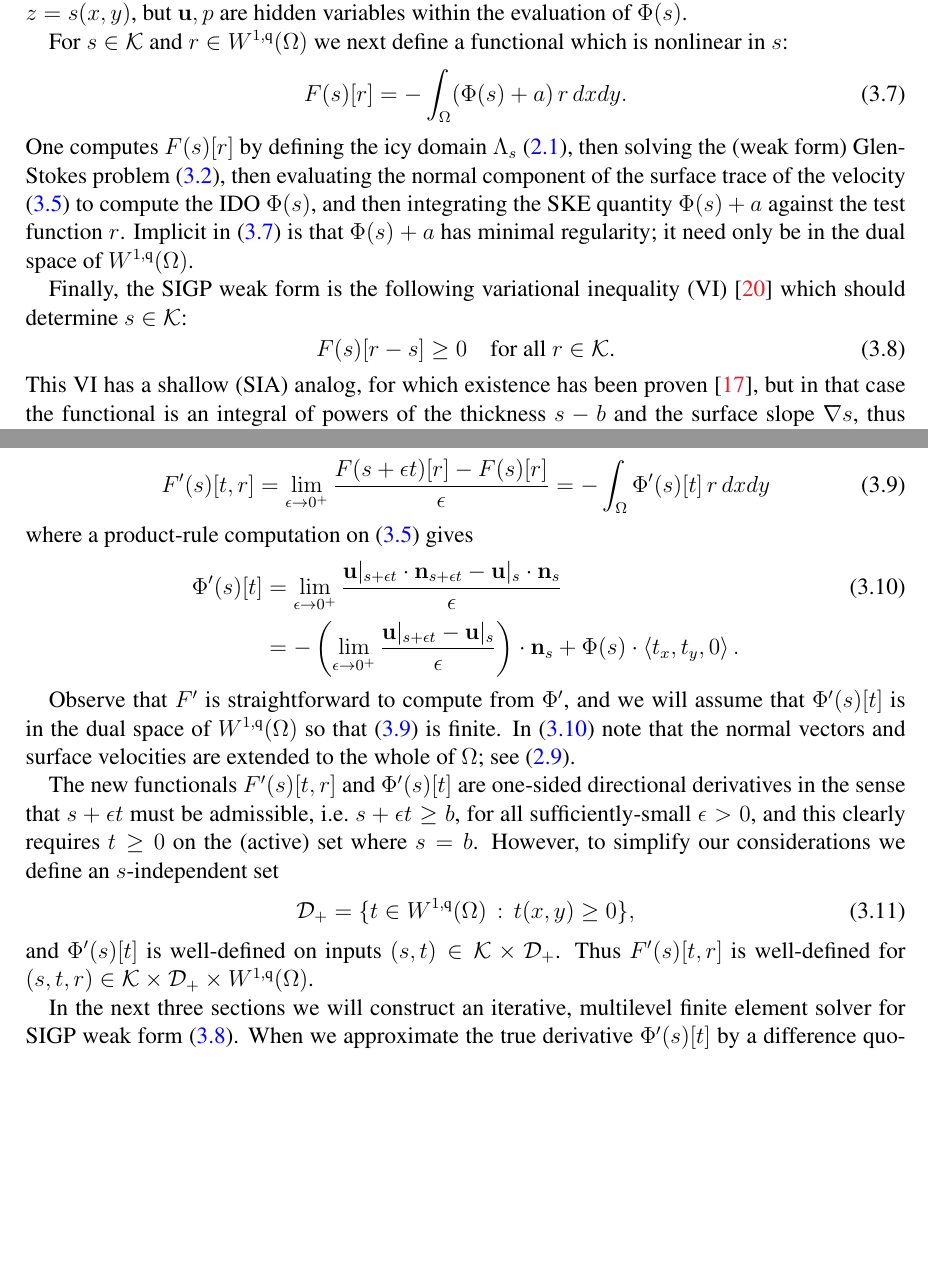
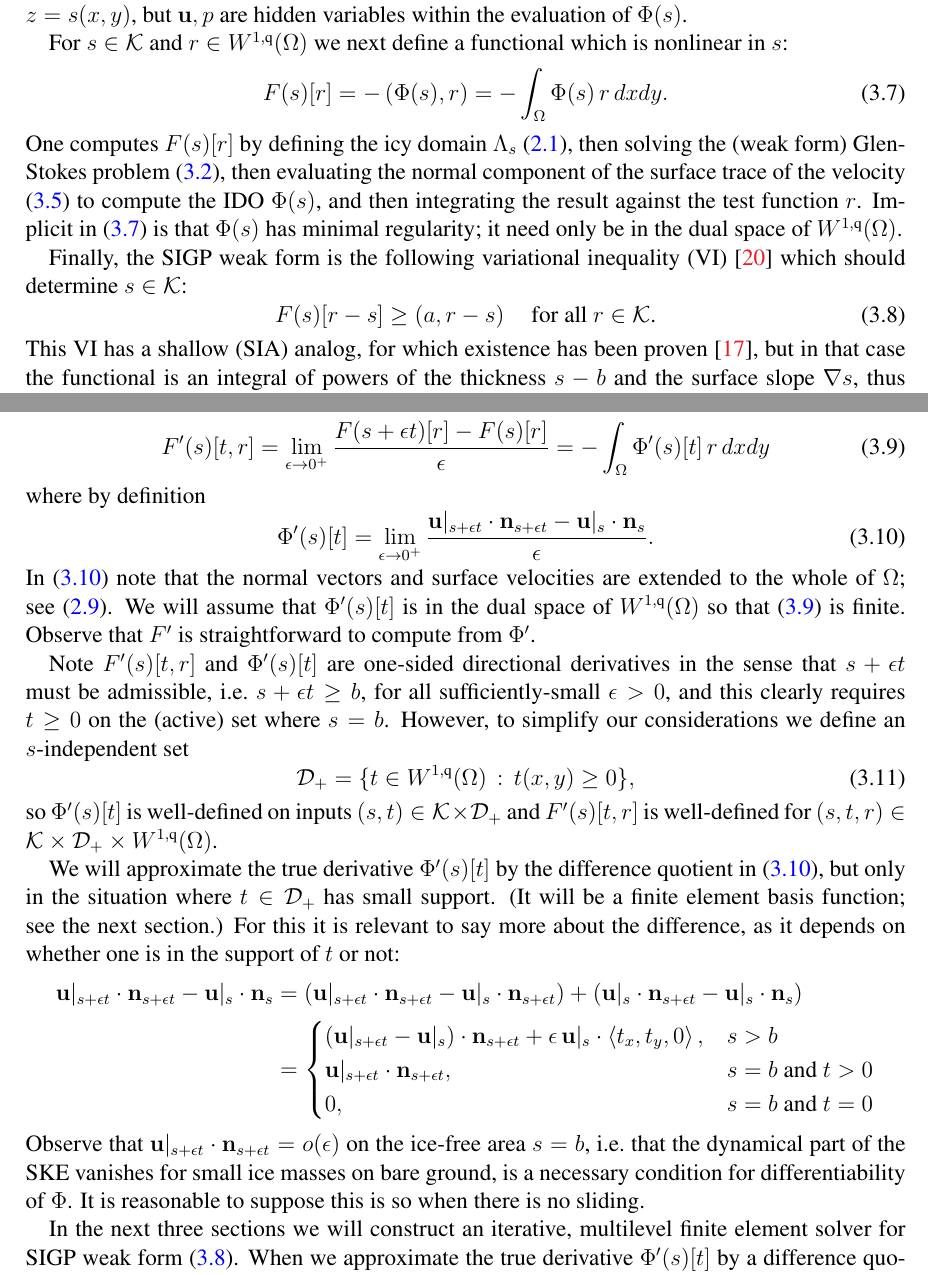
Before and after one commit to bueler/multilevel-stokes-geometry, a LaTeX paper (paper/msg.tex): two parts of pages 6 and 8 of 14, joined at a grey line, cut so that both start at the same text, the shorter picture padded with empty space. Compiled offline with pdfLaTeX.

Commit message:
Discuss the difference quotient for differentiating Phi.

```diff
--- a/paper/msg.tex
+++ b/paper/msg.tex
@@ -71,7 +71,7 @@ urlcolor=black    % ...
 
 \newcommand{\rhoi}{\rho_{\text{i}}}
 
-\newcommand{\ip}[2]{\left<#1,#2\right>}
+\newcommand{\ip}[2]{\left(#1,#2\right)}
 
 \newcommand{\mR}{R^{\bm{\oplus}}}
 \newcommand{\iR}{R^{\bullet}}
@@ -259,13 +259,13 @@ Here the statements hold on all of $\Omega$ and the data $a,b$ are clear.  The s
 
 For $s \in \mathcal{K}$ and $r \in W^{1,\qq}(\Omega)$ we next define a functional which is nonlinear in $s$:
 \begin{equation}
-F(s)[r] = - \int_\Omega (\Phi(s) + a)\, r \,dx dy. \label{eq:sigpfunctional}
+F(s)[r] = - \ip{\Phi(s)}{r} = - \int_\Omega \Phi(s)\, r \,dx dy. \label{eq:sigpfunctional}
 \end{equation}
-One computes $F(s)[r]$ by defining the icy domain $\Lambda_s$ \eqref{eq:lambdas}, then solving the (weak form) Glen-Stokes problem \eqref{eq:glenstokesweak}, then evaluating the normal component of the surface trace of the velocity \eqref{eq:ido} to compute the IDO $\Phi(s)$, and then integrating the SKE quantity $\Phi(s) + a$ against the test function $r$.  Implicit in \eqref{eq:sigpfunctional} is that $\Phi(s) + a$ has minimal regularity; it need only be in the dual space of $W^{1,\qq}(\Omega)$.
+One computes $F(s)[r]$ by defining the icy domain $\Lambda_s$ \eqref{eq:lambdas}, then solving the (weak form) Glen-Stokes problem \eqref{eq:glenstokesweak}, then evaluating the normal component of the surface trace of the velocity \eqref{eq:ido} to compute the IDO $\Phi(s)$, and then integrating the result against the test function $r$.  Implicit in \eqref{eq:sigpfunctional} is that $\Phi(s)$ has minimal regularity; it need only be in the dual space of $W^{1,\qq}(\Omega)$.
 
 Finally, the SIGP weak form is the following variational inequality (VI) \cite{KinderlehrerStampacchia1980} which should determine $s\in\mathcal{K}$:
 \begin{equation}
-F(s)[r - s] \ge 0 \quad \text{for all $r \in \mathcal{K}$.}  \label{eq:sigpweakform}
+F(s)[r - s] \ge \ip{a}{r-s} \quad \text{for all $r \in \mathcal{K}$.}  \label{eq:sigpweakform}
 \end{equation}
 This VI has a shallow (SIA) analog, for which existence has been proven \cite{JouvetBueler2012}, but in that case the functional is an integral of powers of the thickness $s-b$ and the surface slope $\grad s$, thus locally-computable.  Here, by contrast, the computation of \eqref{eq:sigpfunctional} is non-local and expensive: to evaluate $F(s)[r]$ one must solve Glen-Stokes problem \eqref{eq:glenstokesweak} on the given $z=s(x,y)$ geometry.
 
@@ -286,19 +286,28 @@ To numerically solve \eqref{eq:sigpweakform} we will need the (Gateaux) derivati
 \begin{equation}
 F'(s)[t,r] = \lim_{\eps\to 0^+} \frac{F(s+\eps t)[r] - F(s)[r]}{\eps} = - \int_\Omega \Phi'(s)[t]\, r \,dx dy \label{eq:sigpfunctionalderiv}
 \end{equation}
-where a product-rule computation on \eqref{eq:ido} gives
-\begin{align}
-\Phi'(s)[t] &= \lim_{\eps\to 0^+} \frac{\bu|_{s+\eps t} \cdot \bn_{s+\eps t} - \bus \cdot \bn_s}{\eps} \label{eq:idoderiv} \\
-    &= - \left(\lim_{\eps\to 0^+} \frac{\bu|_{s+\eps t} - \bus}{\eps}\right) \cdot \bn_s + \Phi(s) \cdot \left<t_x,t_y,0\right>. \notag
-\end{align}
+where by definition
+\begin{equation}
+\Phi'(s)[t] = \lim_{\eps\to 0^+} \frac{\bu|_{s+\eps t} \cdot \bn_{s+\eps t} - \bus \cdot \bn_s}{\eps}. \label{eq:idoderiv}
+\end{equation}
+In \eqref{eq:idoderiv} note that the normal vectors and surface velocities are extended to the whole of $\Omega$; see \eqref{eq:surfacevelocity}.  We will assume that $\Phi'(s)[t]$ is in the dual space of $W^{1,\qq}(\Omega)$ so that \eqref{eq:sigpfunctionalderiv} is finite.  Observe that $F'$ is straightforward to compute from $\Phi'$.
 
-Observe that $F'$ is straightforward to compute from $\Phi'$, and we will assume that $\Phi'(s)[t]$ is in the dual space of $W^{1,\qq}(\Omega)$ so that \eqref{eq:sigpfunctionalderiv} is finite.  In \eqref{eq:idoderiv} note that the normal vectors and surface velocities are extended to the whole of $\Omega$; see \eqref{eq:surfacevelocity}.
-
-The new functionals $F'(s)[t,r]$ and $\Phi'(s)[t]$ are one-sided directional derivatives in the sense that $s+\eps t$ must be admissible, i.e.~$s+\eps t\ge b$, for all sufficiently-small $\eps>0$, and this clearly requires $t\ge 0$ on the (active) set where $s=b$.  However, to simplify our considerations we define an $s$-independent set
+Note $F'(s)[t,r]$ and $\Phi'(s)[t]$ are one-sided directional derivatives in the sense that $s+\eps t$ must be admissible, i.e.~$s+\eps t\ge b$, for all sufficiently-small $\eps>0$, and this clearly requires $t\ge 0$ on the (active) set where $s=b$.  However, to simplify our considerations we define an $s$-independent set
 \begin{equation}
 \mathcal{D}_+ = \{t \in W^{1,\qq}(\Omega) \,:\, t(x,y) \ge 0\}, \label{eq:infdefectset}
 \end{equation}
-and $\Phi'(s)[t]$ is well-defined on inputs $(s,t) \in \mathcal{K} \times \mathcal{D}_+$.  Thus $F'(s)[t,r]$ is well-defined for $(s,t,r) \in \mathcal{K} \times \mathcal{D}_+ \times W^{1,\qq}(\Omega)$.
+so $\Phi'(s)[t]$ is well-defined on inputs $(s,t) \in \mathcal{K} \times \mathcal{D}_+$ and $F'(s)[t,r]$ is well-defined for $(s,t,r) \in \mathcal{K} \times \mathcal{D}_+ \times W^{1,\qq}(\Omega)$.
+
+We will approximate the true derivative $\Phi'(s)[t]$ by the difference quotient in \eqref{eq:idoderiv}, but only in the situation where $t \in \mathcal{D}_+$ has small support.  (It will be a finite element basis function; see the next section.)  For this it is relevant to say more about the difference, as it depends on whether one is in the support of $t$ or not:
+\begin{align*}
+\bu|_{s+\eps t} \cdot \bn_{s+\eps t} - \bus \cdot \bn_s &= \left(\bu|_{s+\eps t} \cdot \bn_{s+\eps t} - \bus \cdot \bn_{s+\eps t}\right) + \left(\bus \cdot \bn_{s+\eps t} - \bus \cdot \bn_s\right) \\
+    &= \begin{cases}
+           (\bu|_{s+\eps t} - \bus) \cdot \bn_{s+\eps t} + \eps\, \bus \cdot \left<t_x,t_y,0\right>, & s > b \\
+           \bu|_{s+\eps t} \cdot \bn_{s+\eps t}, & s=b \text{ and } t > 0 \\
+           0, & s=b \text{ and } t = 0
+                 \end{cases}
+\end{align*}
+Observe that $\bu|_{s+\eps t} \cdot \bn_{s+\eps t} = o(\eps)$ on the ice-free area $s=b$, i.e.~that the dynamical part of the SKE vanishes for small ice masses on bare ground, is a necessary condition for differentiability of $\Phi$.  It is reasonable to suppose this is so when there is no sliding.
 
 In the next three sections we will construct an iterative, multilevel finite element solver for SIGP weak form \eqref{eq:sigpweakform}.  When we approximate the true derivative $\Phi'(s)[t]$ by a difference quotient, a significant issue arises because two Glen-Stokes solutions over the ice domains $\Lambda_{s+\eps t}$ and $\Lambda_s$ are seemingly required.  While this would imply a very large numbers of expensive dynamical solves, in Section \ref{sec:smoothers} we propose a less-expensive approximation.
 
```
